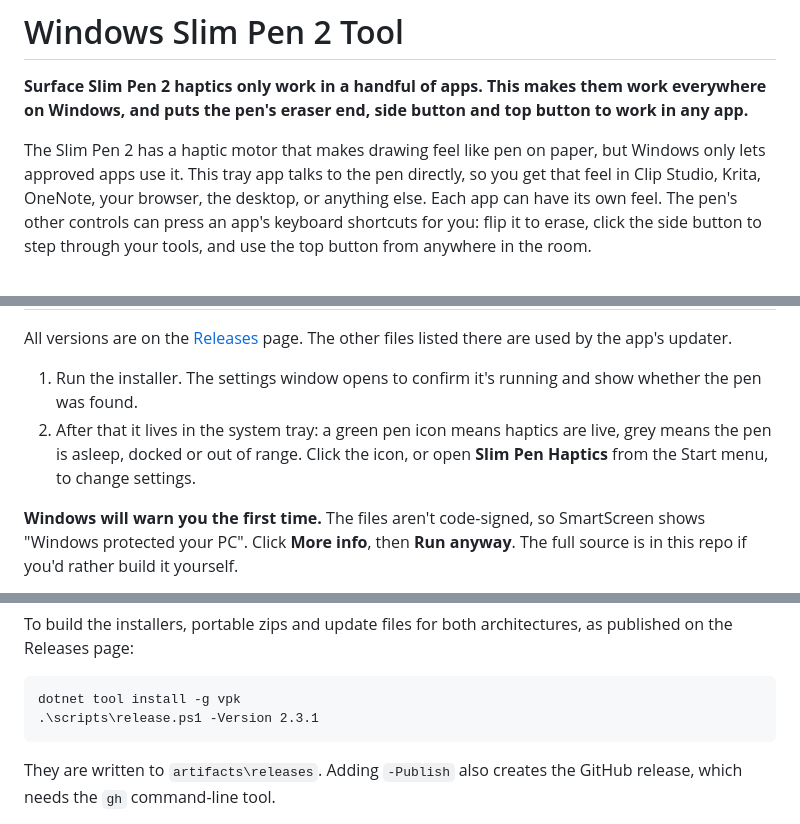
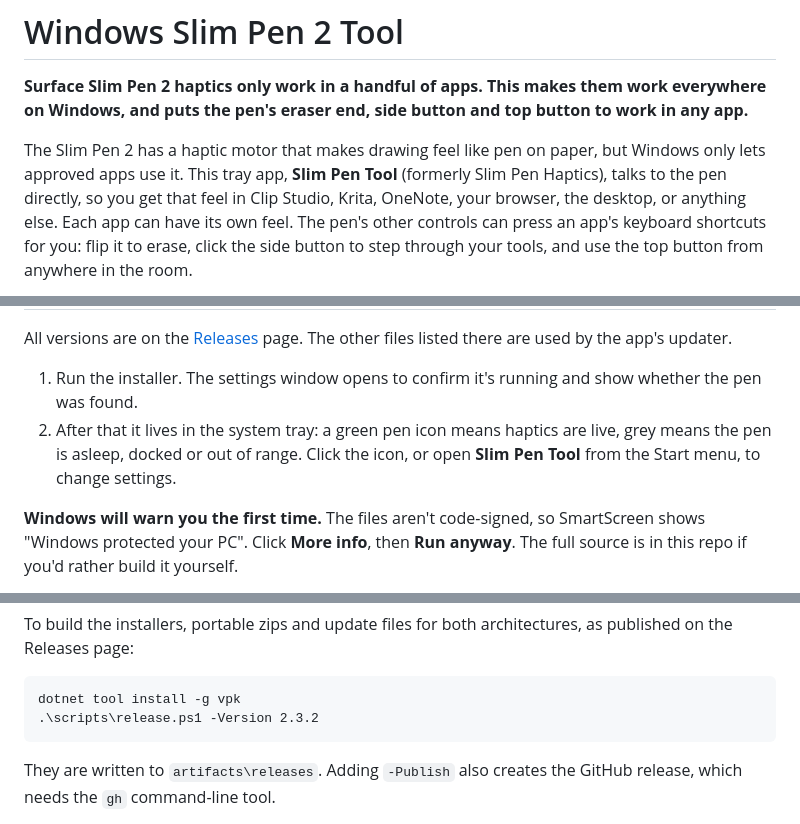
Before and after one commit to stephenlwaldron/windows-slim-pen-2-tool, a Markdown page: README.md, 3 parts joined by grey strips. GitHub-like rendering.

Commit message:
README: Slim Pen Tool name and screenshots for 2.3.2
Co-Authored-By: Claude Fable 5.2 <noreply@anthropic.com>

````diff
--- a/README.md
+++ b/README.md
@@ -2,6 +2,6 @@
 
 **Surface Slim Pen 2 haptics only work in a handful of apps. This makes them work everywhere on Windows, and puts the pen's eraser end, side button and top button to work in any app.**
 
-The Slim Pen 2 has a haptic motor that makes drawing feel like pen on paper, but Windows only lets approved apps use it. This tray app talks to the pen directly, so you get that feel in Clip Studio, Krita, OneNote, your browser, the desktop, or anything else. Each app can have its own feel. The pen's other controls can press an app's keyboard shortcuts for you: flip it to erase, click the side button to step through your tools, and use the top button from anywhere in the room.
+The Slim Pen 2 has a haptic motor that makes drawing feel like pen on paper, but Windows only lets approved apps use it. This tray app, **Slim Pen Tool** (formerly Slim Pen Haptics), talks to the pen directly, so you get that feel in Clip Studio, Krita, OneNote, your browser, the desktop, or anything else. Each app can have its own feel. The pen's other controls can press an app's keyboard shortcuts for you: flip it to erase, click the side button to step through your tools, and use the top button from anywhere in the room.
 
 <p align="center">
@@ -50,7 +50,7 @@ The Slim Pen 2 has a haptic motor that makes drawing feel like pen on paper, but
 All versions are on the [Releases](../../releases/latest) page. The other files listed there are used by the app's updater.
 
 1. Run the installer. The settings window opens to confirm it's running and show whether the pen was found.
-2. After that it lives in the system tray: a green pen icon means haptics are live, grey means the pen is asleep, docked or out of range. Click the icon, or open **Slim Pen Haptics** from the Start menu, to change settings.
+2. After that it lives in the system tray: a green pen icon means haptics are live, grey means the pen is asleep, docked or out of range. Click the icon, or open **Slim Pen Tool** from the Start menu, to change settings.
 
 **Windows will warn you the first time.** The files aren't code-signed, so SmartScreen shows "Windows protected your PC". Click **More info**, then **Run anyway**. The full source is in this repo if you'd rather build it yourself.
 
@@ -100,7 +100,7 @@ To build the installers, portable zips and update files for both architectures,
 
 ```
 dotnet tool install -g vpk
-.\scripts\release.ps1 -Version 2.3.1
+.\scripts\release.ps1 -Version 2.3.2
 ```
 
 They are written to `artifacts\releases`. Adding `-Publish` also creates the GitHub release, which needs the `gh` command-line tool.
````
Also changed, not shown: other parts of README.md (+2 -2 lines), assets/screenshots/app-profile.png, assets/screenshots/default-profile.png, assets/screenshots/pen-tools.png, assets/screenshots/response-tuning.png, assets/screenshots/whats-new.png.
